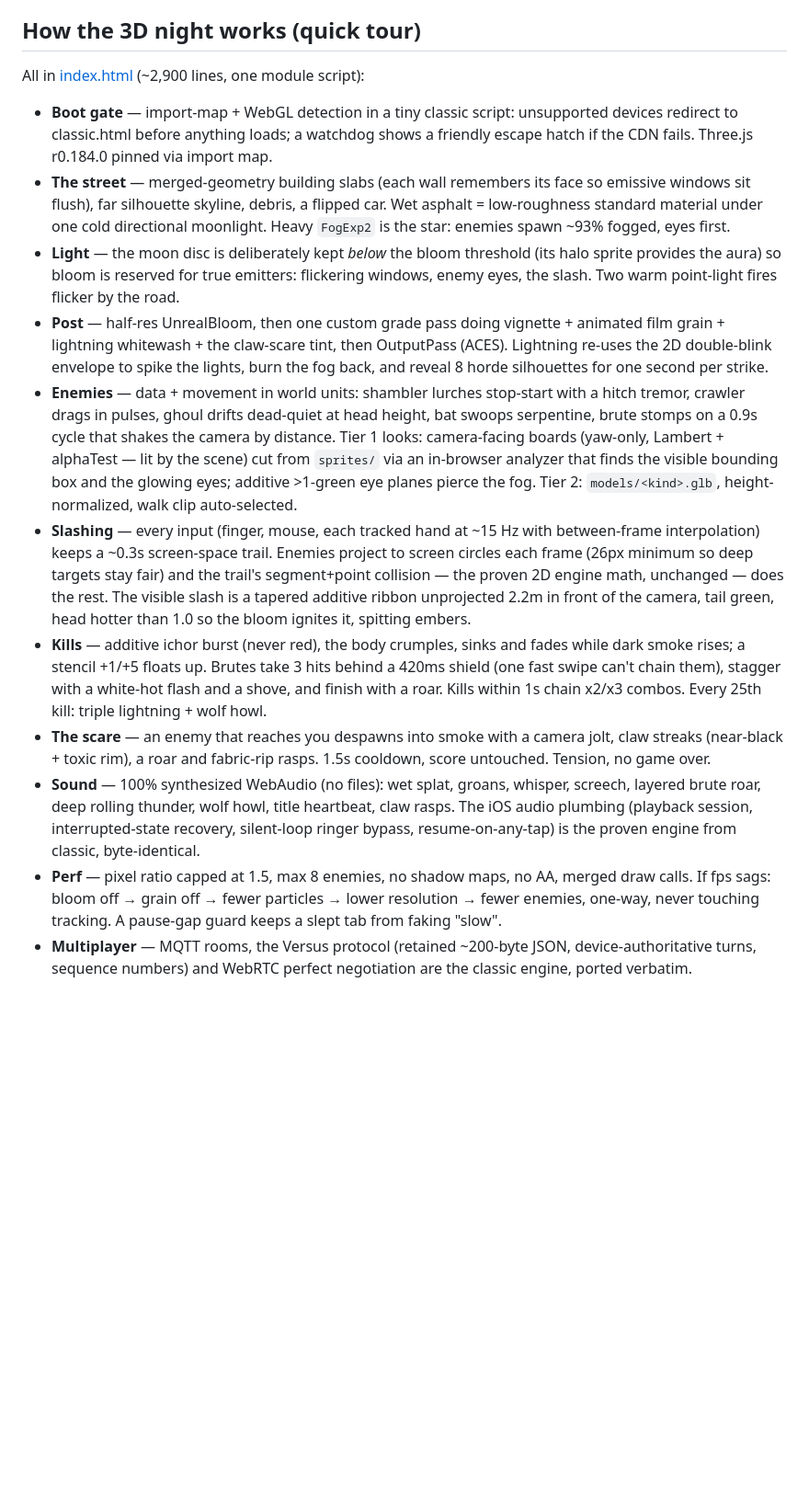
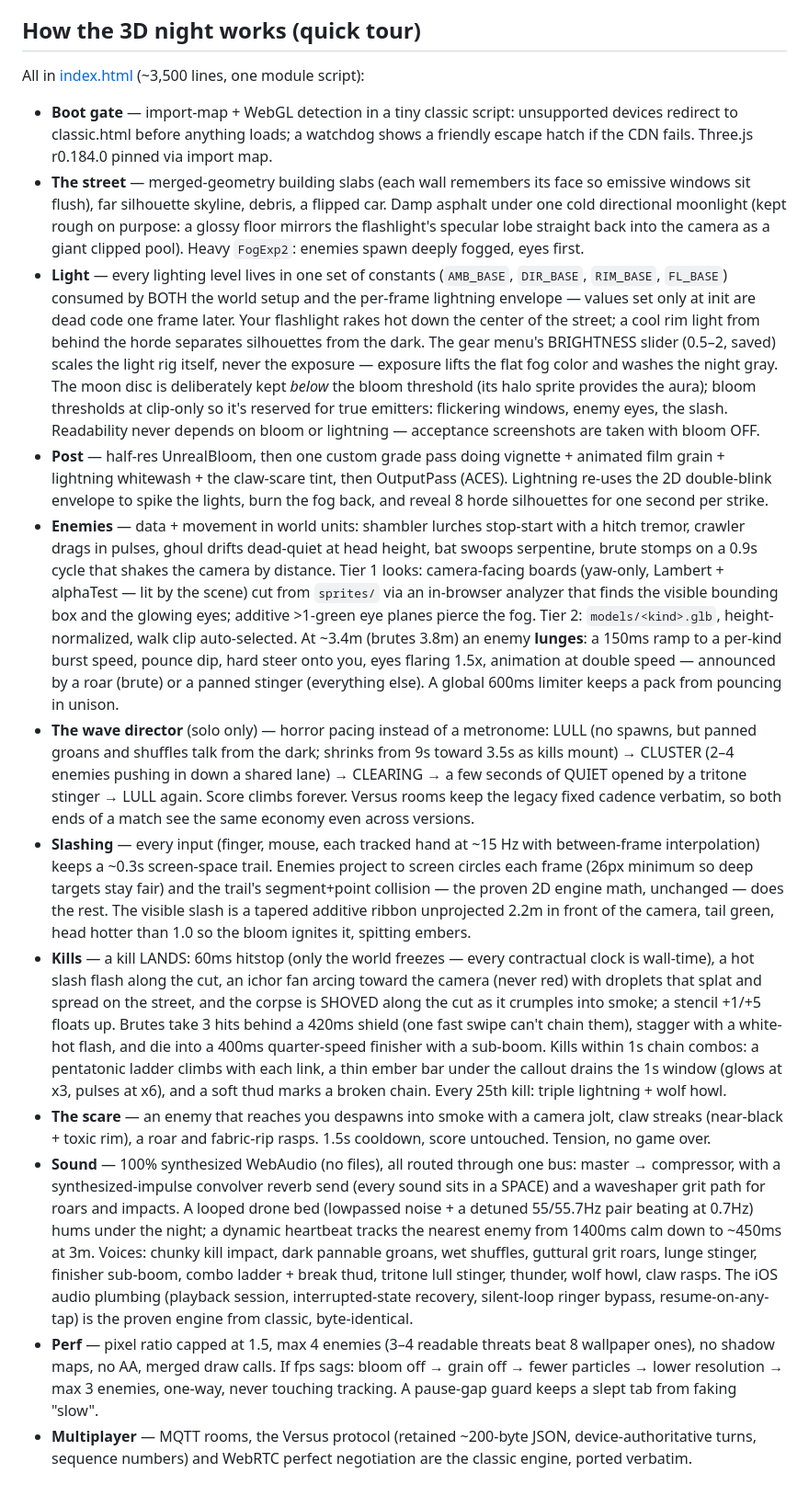
Before and after one commit to aiagentstarter/zombie-hunter, a Markdown page: README.md, the part around one of its changes. Shown at 92% size. Rendered like a GitHub page; blank space fills up the shorter version.

Commit message:
Tuning 2g.2: acceptance gates green + README catches up
Gates (the standing rules — bloom OFF, default brightness, never rely
on bloom or lightning): mid-lunge ghoul frozen at 2.85m, mouth open,
feet off the street, fully readable. Five-kind lineup at 10-12m all
readable (crawler smallest by design; verified lit in-beam at center
too — and a test-only artifact noted: spawnType pins on the camera
ray, so a low aim point puts a crawler's center underground; real
spawns use the kind's stance height). Bloom-ON slider sweep 0.5/1/2
clean after the floor fix. Lightning photobombed one lineup shot —
re-shot with flashLevel asserted 0 and storms parked; gate shots now
always pin the storm clock first.

Suite (all in-preview, real input paths): touch swipes 4/4 kinds,
synthetic 15Hz hand sweeps 4/4 through the REAL detection pipeline,
brute 3-hit on BOTH paths (hp 2->1->dead) with the same-instant
double-swipe eating only one hp (shield), scare fired + despawned,
hitstop froze an unpinned observer across tick(50) at timeScale .05
and restored to 1, corpse knocked dx +.50/dz -.48 over 240ms, blood
delta 26+ per kill, combo bar scaleX .999 -> .694 across 220ms,
16/16 voices ok with the AudioContext running, 59-60fps at degrade 0
through a cluster + slow-mo. 12s untouched live run: director lull ->
first cluster walking up the lit street, default bloom, no soup, no
console output.

README: light constants story, flashlight/rim/slider, lunge, wave
director, new kill feel, audio bus + drone + heartbeat, MAXF 4,
floor-mirror gotcha, tuning test log. frame() test hook documented
by the suite that uses it.

Co-Authored-By: Claude Fable 5 <noreply@anthropic.com>

```diff
--- a/README.md
+++ b/README.md
@@ -122,18 +122,27 @@ appear top-left on both screens.
 
 ## How the 3D night works (quick tour)
 
-All in [index.html](index.html) (~2,900 lines, one module script):
+All in [index.html](index.html) (~3,500 lines, one module script):
 
 - **Boot gate** — import-map + WebGL detection in a tiny classic script: unsupported
   devices redirect to classic.html before anything loads; a watchdog shows a friendly
   escape hatch if the CDN fails. Three.js r0.184.0 pinned via import map.
 - **The street** — merged-geometry building slabs (each wall remembers its face so
-  emissive windows sit flush), far silhouette skyline, debris, a flipped car. Wet
-  asphalt = low-roughness standard material under one cold directional moonlight.
-  Heavy `FogExp2` is the star: enemies spawn ~93% fogged, eyes first.
-- **Light** — the moon disc is deliberately kept *below* the bloom threshold (its
-  halo sprite provides the aura) so bloom is reserved for true emitters: flickering
-  windows, enemy eyes, the slash. Two warm point-light fires flicker by the road.
+  emissive windows sit flush), far silhouette skyline, debris, a flipped car. Damp
+  asphalt under one cold directional moonlight (kept rough on purpose: a glossy
+  floor mirrors the flashlight's specular lobe straight back into the camera as a
+  giant clipped pool). Heavy `FogExp2`: enemies spawn deeply fogged, eyes first.
+- **Light** — every lighting level lives in one set of constants (`AMB_BASE`,
+  `DIR_BASE`, `RIM_BASE`, `FL_BASE`) consumed by BOTH the world setup and the
+  per-frame lightning envelope — values set only at init are dead code one frame
+  later. Your flashlight rakes hot down the center of the street; a cool rim light
+  from behind the horde separates silhouettes from the dark. The gear menu's
+  BRIGHTNESS slider (0.5–2, saved) scales the light rig itself, never the
+  exposure — exposure lifts the flat fog color and washes the night gray. The
+  moon disc is deliberately kept *below* the bloom threshold (its halo sprite
+  provides the aura); bloom thresholds at clip-only so it's reserved for true
+  emitters: flickering windows, enemy eyes, the slash. Readability never depends
+  on bloom or lightning — acceptance screenshots are taken with bloom OFF.
 - **Post** — half-res UnrealBloom, then one custom grade pass doing vignette +
   animated film grain + lightning whitewash + the claw-scare tint, then OutputPass
   (ACES). Lightning re-uses the 2D double-blink envelope to spike the lights, burn
@@ -145,29 +154,50 @@ All in [index.html](index.html) (~2,900 lines, one module script):
   scene) cut from `sprites/` via an in-browser analyzer that finds the visible
   bounding box and the glowing eyes; additive >1-green eye planes pierce the fog.
   Tier 2: `models/<kind>.glb`, height-normalized, walk clip auto-selected.
+  At ~3.4m (brutes 3.8m) an enemy **lunges**: a 150ms ramp to a per-kind burst
+  speed, pounce dip, hard steer onto you, eyes flaring 1.5x, animation at double
+  speed — announced by a roar (brute) or a panned stinger (everything else). A
+  global 600ms limiter keeps a pack from pouncing in unison.
+- **The wave director** (solo only) — horror pacing instead of a metronome:
+  LULL (no spawns, but panned groans and shuffles talk from the dark; shrinks
+  from 9s toward 3.5s as kills mount) → CLUSTER (2–4 enemies pushing in down a
+  shared lane) → CLEARING → a few seconds of QUIET opened by a tritone stinger →
+  LULL again. Score climbs forever. Versus rooms keep the legacy fixed cadence
+  verbatim, so both ends of a match see the same economy even across versions.
 - **Slashing** — every input (finger, mouse, each tracked hand at ~15 Hz with
   between-frame interpolation) keeps a ~0.3s screen-space trail. Enemies project to
   screen circles each frame (26px minimum so deep targets stay fair) and the trail's
   segment+point collision — the proven 2D engine math, unchanged — does the rest.
   The visible slash is a tapered additive ribbon unprojected 2.2m in front of the
   camera, tail green, head hotter than 1.0 so the bloom ignites it, spitting embers.
-- **Kills** — additive ichor burst (never red), the body crumples, sinks and fades
-  while dark smoke rises; a stencil +1/+5 floats up. Brutes take 3 hits behind a
-  420ms shield (one fast swipe can't chain them), stagger with a white-hot flash and
-  a shove, and finish with a roar. Kills within 1s chain x2/x3 combos. Every 25th
-  kill: triple lightning + wolf howl.
+- **Kills** — a kill LANDS: 60ms hitstop (only the world freezes — every
+  contractual clock is wall-time), a hot slash flash along the cut, an ichor fan
+  arcing toward the camera (never red) with droplets that splat and spread on the
+  street, and the corpse is SHOVED along the cut as it crumples into smoke; a
+  stencil +1/+5 floats up. Brutes take 3 hits behind a 420ms shield (one fast
+  swipe can't chain them), stagger with a white-hot flash, and die into a 400ms
+  quarter-speed finisher with a sub-boom. Kills within 1s chain combos: a
+  pentatonic ladder climbs with each link, a thin ember bar under the callout
+  drains the 1s window (glows at x3, pulses at x6), and a soft thud marks a
+  broken chain. Every 25th kill: triple lightning + wolf howl.
 - **The scare** — an enemy that reaches you despawns into smoke with a camera jolt,
   claw streaks (near-black + toxic rim), a roar and fabric-rip rasps. 1.5s cooldown,
   score untouched. Tension, no game over.
-- **Sound** — 100% synthesized WebAudio (no files): wet splat, groans, whisper,
-  screech, layered brute roar, deep rolling thunder, wolf howl, title heartbeat,
-  claw rasps. The iOS audio plumbing (playback session, interrupted-state recovery,
-  silent-loop ringer bypass, resume-on-any-tap) is the proven engine from classic,
+- **Sound** — 100% synthesized WebAudio (no files), all routed through one bus:
+  master → compressor, with a synthesized-impulse convolver reverb send (every
+  sound sits in a SPACE) and a waveshaper grit path for roars and impacts. A
+  looped drone bed (lowpassed noise + a detuned 55/55.7Hz pair beating at 0.7Hz)
+  hums under the night; a dynamic heartbeat tracks the nearest enemy from 1400ms
+  calm down to ~450ms at 3m. Voices: chunky kill impact, dark pannable groans,
+  wet shuffles, guttural grit roars, lunge stinger, finisher sub-boom, combo
+  ladder + break thud, tritone lull stinger, thunder, wolf howl, claw rasps. The
+  iOS audio plumbing (playback session, interrupted-state recovery, silent-loop
+  ringer bypass, resume-on-any-tap) is the proven engine from classic,
   byte-identical.
-- **Perf** — pixel ratio capped at 1.5, max 8 enemies, no shadow maps, no AA,
-  merged draw calls. If fps sags: bloom off → grain off → fewer particles → lower
-  resolution → fewer enemies, one-way, never touching tracking. A pause-gap guard
-  keeps a slept tab from faking "slow".
+- **Perf** — pixel ratio capped at 1.5, max 4 enemies (3–4 readable threats beat
+  8 wallpaper ones), no shadow maps, no AA, merged draw calls. If fps sags: bloom
+  off → grain off → fewer particles → lower resolution → max 3 enemies, one-way,
+  never touching tracking. A pause-gap guard keeps a slept tab from faking "slow".
 - **Multiplayer** — MQTT rooms, the Versus protocol (retained ~200-byte JSON,
   device-authoritative turns, sequence numbers) and WebRTC perfect negotiation are
   the classic engine, ported verbatim.
```
Also changed, not shown: other parts of README.md (+19 -0 lines).
